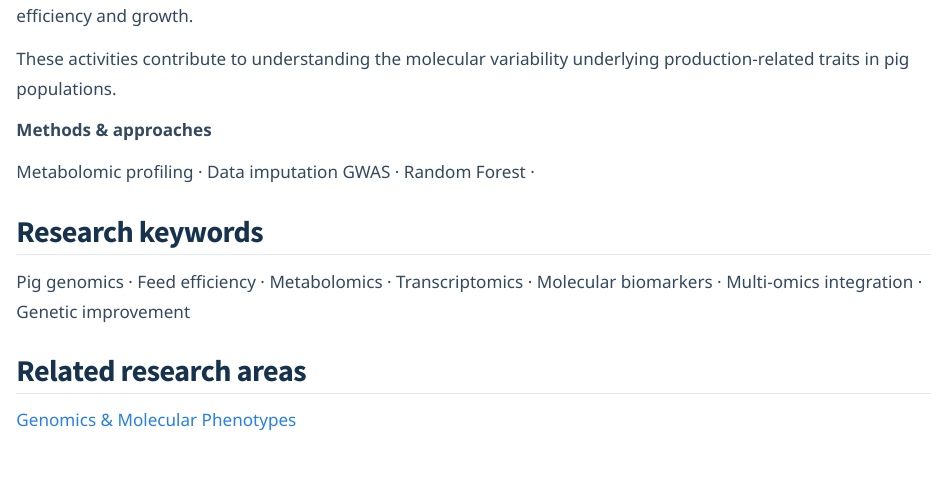
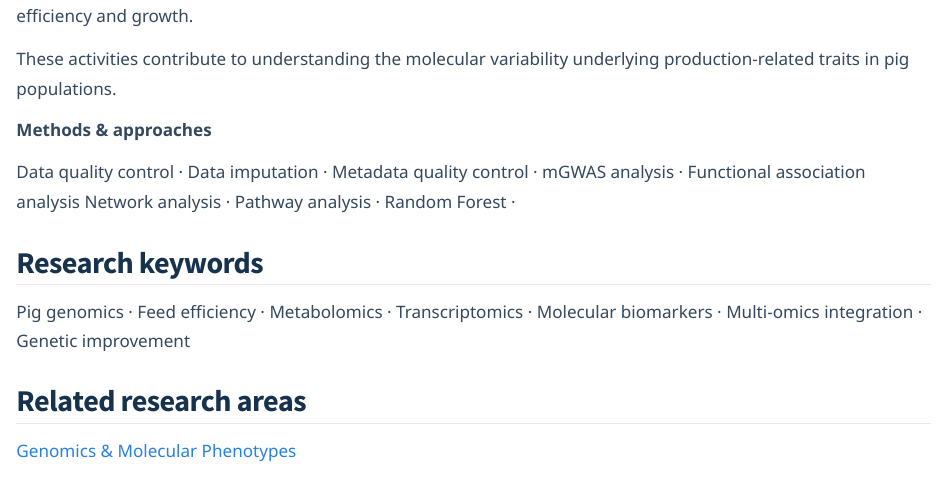
Before and after one commit to samuele-bovo/samuele-bovo.github.io, a Quarto document (projects/feedthepig/index.qmd): the page in a window 1100 px wide, from 1150 px down. Rendered offline with R 4.5, knitr and Pandoc in place of Quarto, with nearby package versions.

Commit message:
Update index.qmd

```diff
--- a/projects/feedthepig/index.qmd
+++ b/projects/feedthepig/index.qmd
@@ -75,9 +75,13 @@ production-related traits in pig populations.
 
 **Methods & approaches**
 
-Metabolomic profiling ·
-Data imputation
-GWAS ·
+Data quality control ·
+Data imputation ·
+Metadata quality control ·
+mGWAS analysis ·
+Functional association analysis
+Network analysis ·
+Pathway analysis ·
 Random Forest ·
 
 :::
```
